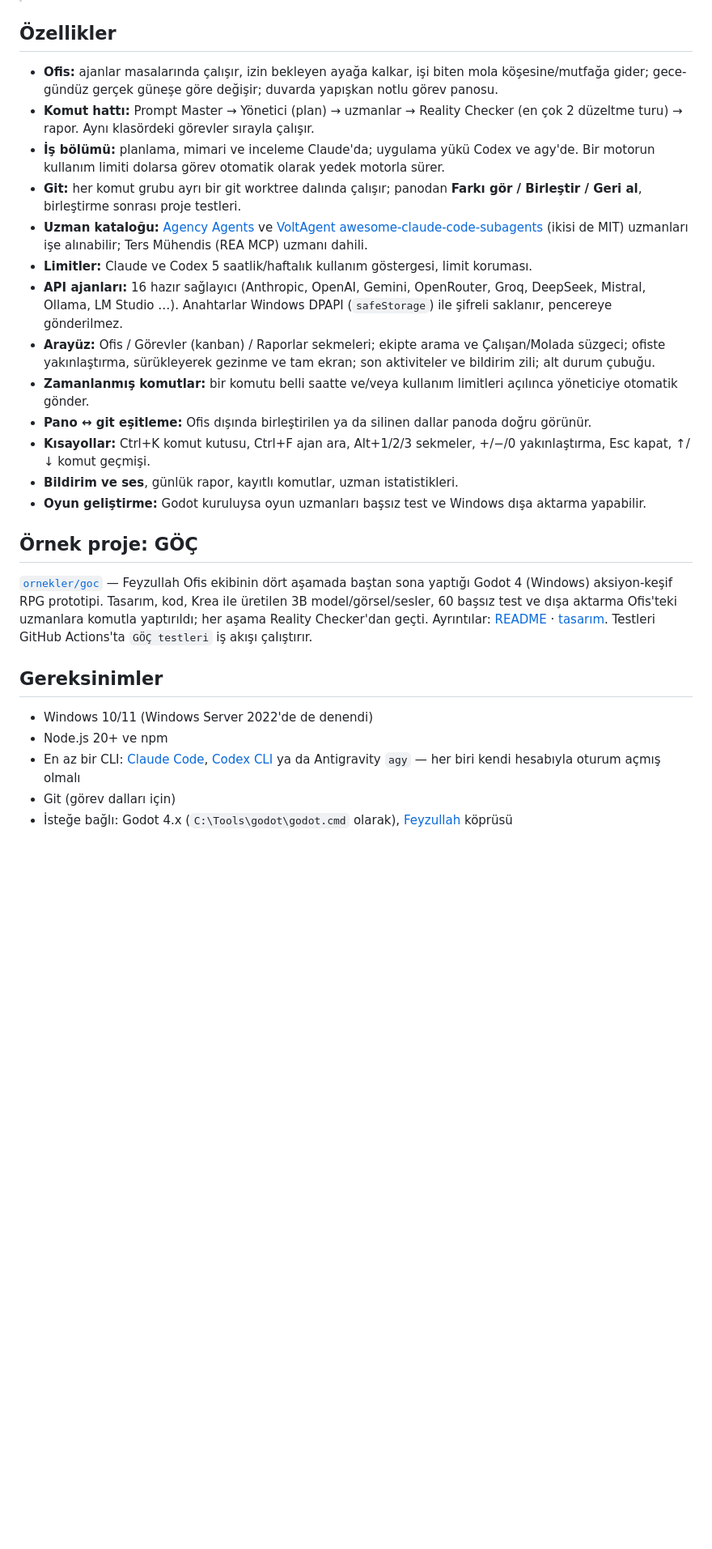
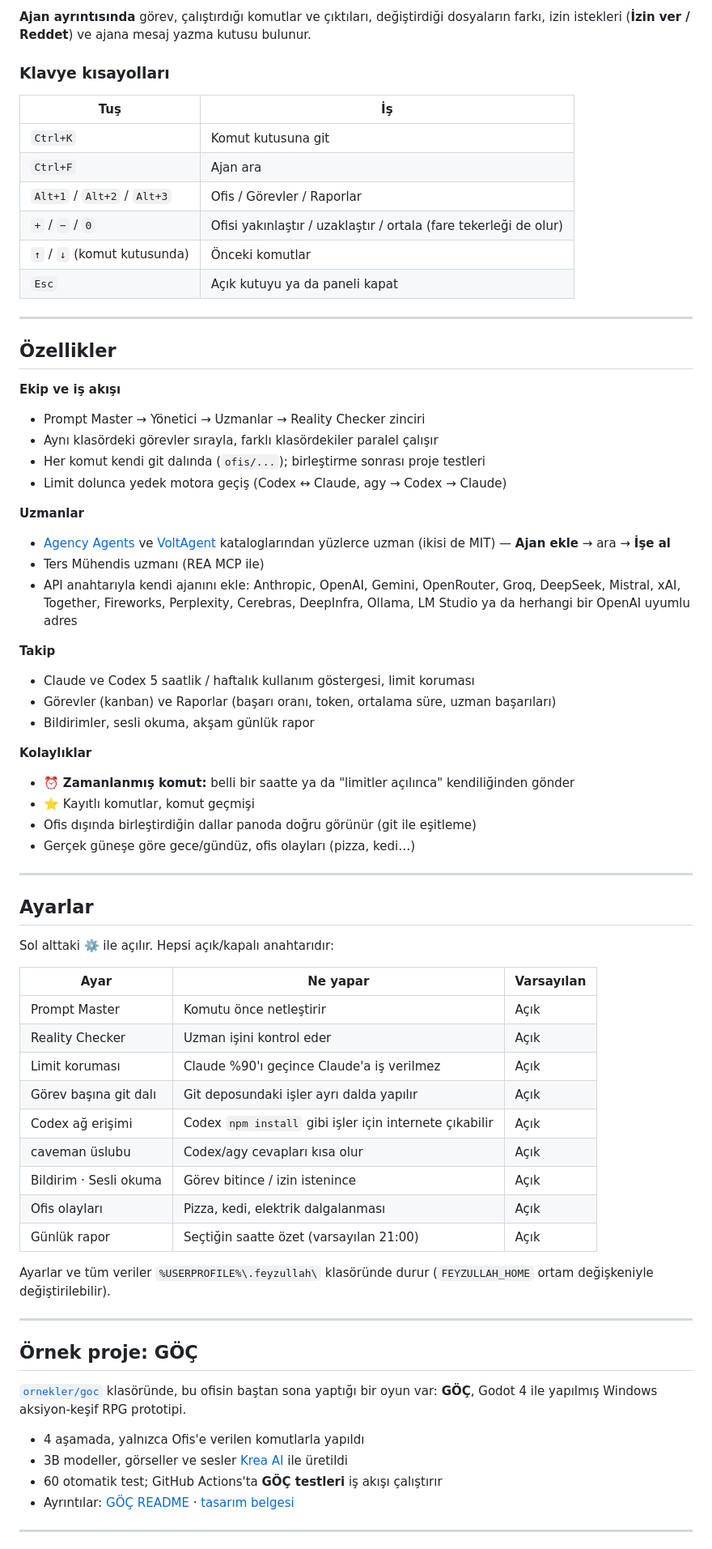
Before and after one commit to Bluetwinklez/feyzullah-office, a Markdown page: README.md, the part around one of its changes. Shown at 81% size. GitHub-like rendering; blank space fills up the shorter version.

Commit message:
README: daha sade ve ayrıntılı

```diff
--- a/README.md
+++ b/README.md
@@ -8,29 +119,72 @@ Yapay zekâ ajanlarının piksel bir ofiste çalıştığı Windows masaüstü u
+**Ajan ayrıntısında** görev, çalıştırdığı komutlar ve çıktıları, değiştirdiği dosyaların farkı, izin istekleri (**İzin ver / Reddet**) ve ajana mesaj yazma kutusu bulunur.
+
+### Klavye kısayolları
+
+| Tuş | İş |
+|---|---|
+| `Ctrl+K` | Komut kutusuna git |
+| `Ctrl+F` | Ajan ara |
+| `Alt+1` / `Alt+2` / `Alt+3` | Ofis / Görevler / Raporlar |
+| `+` / `−` / `0` | Ofisi yakınlaştır / uzaklaştır / ortala (fare tekerleği de olur) |
+| `↑` / `↓` (komut kutusunda) | Önceki komutlar |
+| `Esc` | Açık kutuyu ya da paneli kapat |
+
+---
 
 ## Özellikler
 
-- **Ofis:** ajanlar masalarında çalışır, izin bekleyen ayağa kalkar, işi biten mola köşesine/mutfağa gider; gece-gündüz gerçek güneşe göre değişir; duvarda yapışkan notlu görev panosu.
-- **Komut hattı:** Prompt Master → Yönetici (plan) → uzmanlar → Reality Checker (en çok 2 düzeltme turu) → rapor. Aynı klasördeki görevler sırayla çalışır.
-- **İş bölümü:** planlama, mimari ve inceleme Claude'da; uygulama yükü Codex ve agy'de. Bir motorun kullanım limiti dolarsa görev otomatik olarak yedek motorla sürer.
-- **Git:** her komut grubu ayrı bir git worktree dalında çalışır; panodan **Farkı gör / Birleştir / Geri al**, birleştirme sonrası proje testleri.
-- **Uzman kataloğu:** [Agency Agents](https://github.com/msitarzewski/agency-agents) ve [VoltAgent awesome-claude-code-subagents](https://github.com/VoltAgent/awesome-claude-code-subagents) (ikisi de MIT) uzmanları işe alınabilir; Ters Mühendis (REA MCP) uzmanı dahili.
-- **Limitler:** Claude ve Codex 5 saatlik/haftalık kullanım göstergesi, limit koruması.
-- **API ajanları:** 16 hazır sağlayıcı (Anthropic, OpenAI, Gemini, OpenRouter, Groq, DeepSeek, Mistral, Ollama, LM Studio …). Anahtarlar Windows DPAPI (`safeStorage`) ile şifreli saklanır, pencereye gönderilmez.
-- **Arayüz:** Ofis / Görevler (kanban) / Raporlar sekmeleri; ekipte arama ve Çalışan/Molada süzgeci; ofiste yakınlaştırma, sürükleyerek gezinme ve tam ekran; son aktiviteler ve bildirim zili; alt durum çubuğu.
-- **Zamanlanmış komutlar:** bir komutu belli saatte ve/veya kullanım limitleri açılınca yöneticiye otomatik gönder.
-- **Pano ↔ git eşitleme:** Ofis dışında birleştirilen ya da silinen dallar panoda doğru görünür.
-- **Kısayollar:** Ctrl+K komut kutusu, Ctrl+F ajan ara, Alt+1/2/3 sekmeler, +/−/0 yakınlaştırma, Esc kapat, ↑/↓ komut geçmişi.
-- **Bildirim ve ses**, günlük rapor, kayıtlı komutlar, uzman istatistikleri.
-- **Oyun geliştirme:** Godot kuruluysa oyun uzmanları başsız test ve Windows dışa aktarma yapabilir.
+**Ekip ve iş akışı**
+- Prompt Master → Yönetici → Uzmanlar → Reality Checker zinciri
+- Aynı klasördeki görevler sırayla, farklı klasördekiler paralel çalışır
+- Her komut kendi git dalında (`ofis/...`); birleştirme sonrası proje testleri
+- Limit dolunca yedek motora geçiş (Codex ↔ Claude, agy → Codex → Claude)
+
+**Uzmanlar**
+- [Agency Agents](https://github.com/msitarzewski/agency-agents) ve [VoltAgent](https://github.com/VoltAgent/awesome-claude-code-subagents) kataloglarından yüzlerce uzman (ikisi de MIT) — **Ajan ekle** → ara → **İşe al**
+- Ters Mühendis uzmanı (REA MCP ile)
+- API anahtarıyla kendi ajanını ekle: Anthropic, OpenAI, Gemini, OpenRouter, Groq, DeepSeek, Mistral, xAI, Together, Fireworks, Perplexity, Cerebras, DeepInfra, Ollama, LM Studio ya da herhangi bir OpenAI uyumlu adres
+
+**Takip**
+- Claude ve Codex 5 saatlik / haftalık kullanım göstergesi, limit koruması
+- Görevler (kanban) ve Raporlar (başarı oranı, token, ortalama süre, uzman başarıları)
+- Bildirimler, sesli okuma, akşam günlük rapor
+
+**Kolaylıklar**
+- ⏰ **Zamanlanmış komut:** belli bir saatte ya da "limitler açılınca" kendiliğinden gönder
+- ⭐ Kayıtlı komutlar, komut geçmişi
+- Ofis dışında birleştirdiğin dallar panoda doğru görünür (git ile eşitleme)
+- Gerçek güneşe göre gece/gündüz, ofis olayları (pizza, kedi…)
+
+---
+
+## Ayarlar
+
+Sol alttaki ⚙️ ile açılır. Hepsi açık/kapalı anahtarıdır:
+
+| Ayar | Ne yapar | Varsayılan |
+|---|---|---|
+| Prompt Master | Komutu önce netleştirir | Açık |
+| Reality Checker | Uzman işini kontrol eder | Açık |
+| Limit koruması | Claude %90'ı geçince Claude'a iş verilmez | Açık |
+| Görev başına git dalı | Git deposundaki işler ayrı dalda yapılır | Açık |
+| Codex ağ erişimi | Codex `npm install` gibi işler için internete çıkabilir | Açık |
+| caveman üslubu | Codex/agy cevapları kısa olur | Açık |
+| Bildirim · Sesli okuma | Görev bitince / izin istenince | Açık |
+| Ofis olayları | Pizza, kedi, elektrik dalgalanması | Açık |
+| Günlük rapor | Seçtiğin saatte özet (varsayılan 21:00) | Açık |
+
+Ayarlar ve tüm veriler `%USERPROFILE%\.feyzullah\` klasöründe durur (`FEYZULLAH_HOME` ortam değişkeniyle değiştirilebilir).
+
+---
 
 ## Örnek proje: GÖÇ
 
-[`ornekler/goc`](ornekler/goc) — Feyzullah Ofis ekibinin dört aşamada baştan sona yaptığı Godot 4 (Windows) aksiyon-keşif RPG prototipi. Tasarım, kod, Krea ile üretilen 3B model/görsel/sesler, 60 başsız test ve dışa aktarma Ofis'teki uzmanlara komutla yaptırıldı; her aşama Reality Checker'dan geçti. Ayrıntılar: [README](ornekler/goc/README.md) · [tasarım](ornekler/goc/docs/TASARIM.md). Testleri GitHub Actions'ta `GÖÇ testleri` iş akışı çalıştırır.
+[`ornekler/goc`](ornekler/goc) klasöründe, bu ofisin baştan sona yaptığı bir oyun var: **GÖÇ**, Godot 4 ile yapılmış Windows aksiyon-keşif RPG prototipi.
 
-## Gereksinimler
+- 4 aşamada, yalnızca Ofis'e verilen komutlarla yapıldı
+- 3B modeller, görseller ve sesler [Krea AI](https://www.krea.ai) ile üretildi
+- 60 otomatik test; GitHub Actions'ta **GÖÇ testleri** iş akışı çalıştırır
+- Ayrıntılar: [GÖÇ README](ornekler/goc/README.md) · [tasarım belgesi](ornekler/goc/docs/TASARIM.md)
 
-- Windows 10/11 (Windows Server 2022'de de denendi)
-- Node.js 20+ ve npm
-- En az bir CLI: [Claude Code](https://docs.claude.com/en/docs/claude-code), [Codex CLI](https://github.com/openai/codex) ya da Antigravity `agy` — her biri kendi hesabıyla oturum açmış olmalı
-- Git (görev dalları için)
-- İsteğe bağlı: Godot 4.x (`C:\Tools\godot\godot.cmd` olarak), [Feyzullah](#feyzullah-köprüsü) köprüsü
+---
 
```
Also changed, not shown: other parts of README.md (+156 -52 lines).
